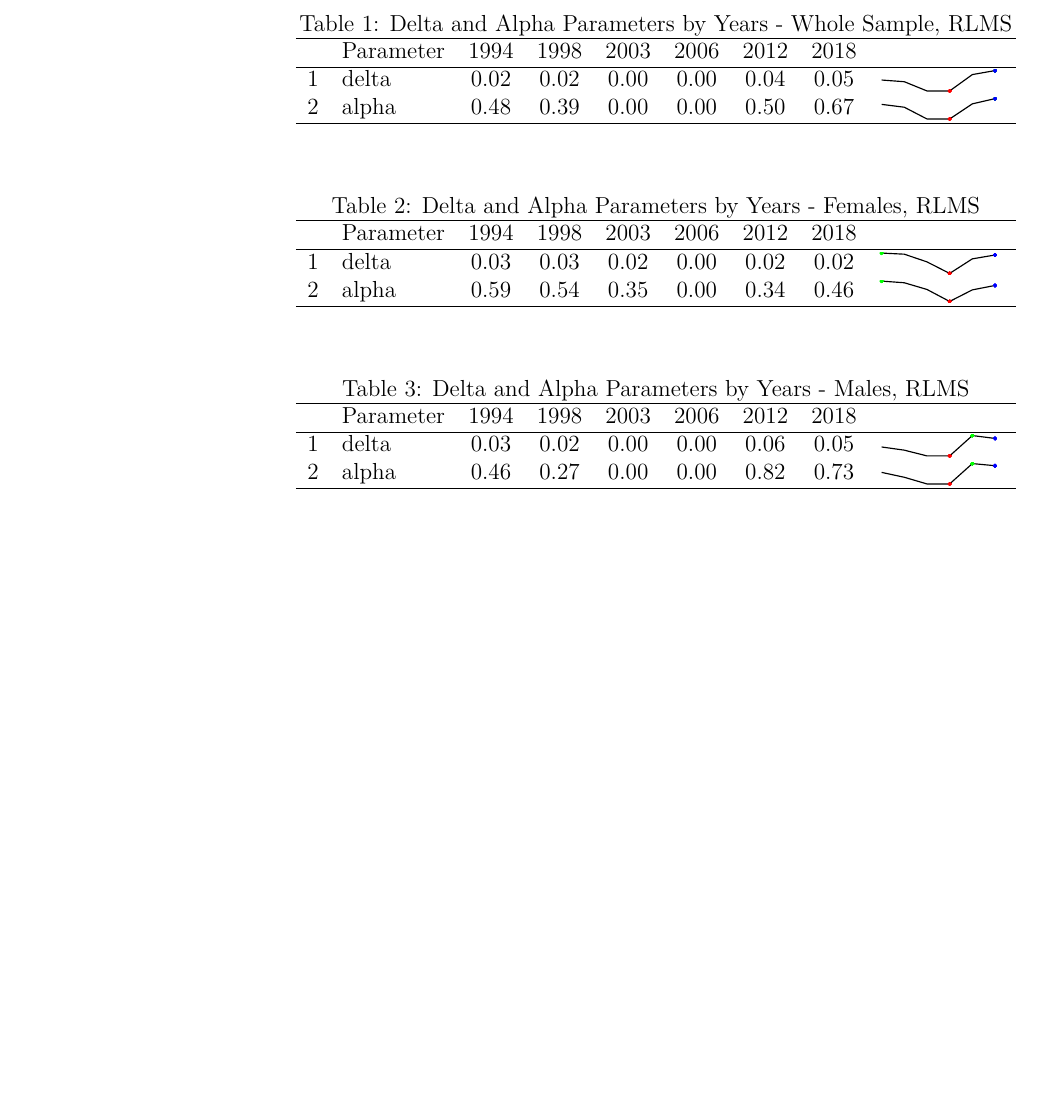
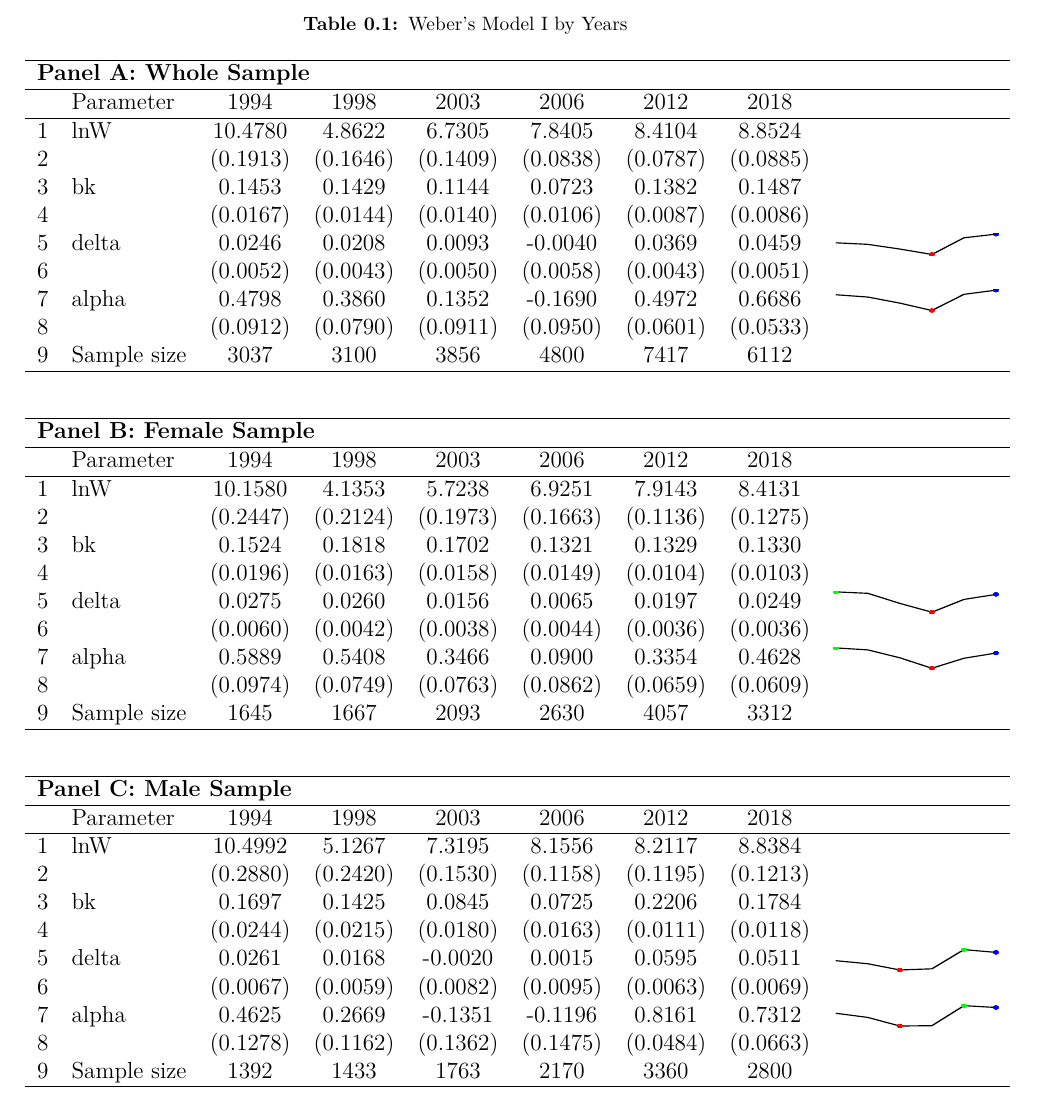
Before and after one commit to Ekaterina-Melianova/edreru, a LaTeX document (wp1/sparklines/Weber_tables.tex): part of the page, cut so that both start at the same text, the shorter picture padded with empty space. The pictures show the PDF file wp1/sparklines/Weber_tables.pdf that the author committed with the source.

Commit message:
Weber sparklines 2

```diff
--- a/wp1/sparklines/Weber_tables.tex
+++ b/wp1/sparklines/Weber_tables.tex
@@ -7,54 +81,71 @@
 \begin{document}
 
-\begin{table}[h!]
-	\centering
-	\caption{Delta and Alpha Parameters by Years - Whole Sample, RLMS}
+\begin{center}
+	\captionof{table}{Weber's Model I by Years}
 	\label{}
-	\begin{tabular}{clccccccc}
+	\keepXColumns
+	\begin{tabularx}{\textwidth}{clccccccc}
+		\hline
+		\multicolumn{9}{l}{\textbf{Panel A: Whole Sample}} \\
 		\hline
 		& Parameter & 1994 & 1998 & 2003 & 2006 & 2012 & 2018 & \\
 		\hline
-		1 & delta & 0.02 & 0.02 & 0.00 & 0.00 & 0.04 & 0.05 &
-		\graph{1}{1}{C:/Country/Russia/Data/SEASHELL/SEABYTE/Edreru/wp1/sparklines/Weber_sprk_all2-1} \\
-		2 & alpha & 0.48 & 0.39 & 0.00 & 0.00 & 0.50 & 0.67 &
-		\graph{1}{1}{C:/Country/Russia/Data/SEASHELL/SEABYTE/Edreru/wp1/sparklines/Weber_sprk_all2-2} \\
+		1 & lnW & 10.4780 & 4.8622 & 6.7305 & 7.8405 & 8.4104 & 8.8524 & \\
+		2 &  & (0.1913) & (0.1646) & (0.1409) & (0.0838) & (0.0787) & (0.0885) & \\
+		3 & bk & 0.1453 & 0.1429 & 0.1144 & 0.0723 & 0.1382 & 0.1487 & \\
+		4 &  & (0.0167) & (0.0144) & (0.0140) & (0.0106) & (0.0087) & (0.0086) & \\
+		5 & delta & 0.0246 & 0.0208 & 0.0093 & -0.0040 & 0.0369 & 0.0459 &
+		\graph{1}{1}{C:/Country/Russia/Data/SEASHELL/SEABYTE/Edreru/wp1/sparklines/Weber_sprk_all2-1}\\
+		6 &  & (0.0052) & (0.0043) & (0.0050) & (0.0058) & (0.0043) & (0.0051) & \\
+		7 & alpha & 0.4798 & 0.3860 & 0.1352 & -0.1690 & 0.4972 & 0.6686 &
+		\graph{1}{1}{C:/Country/Russia/Data/SEASHELL/SEABYTE/Edreru/wp1/sparklines/Weber_sprk_all2-2}\\
+		8 &  & (0.0912) & (0.0790) & (0.0911) & (0.0950) & (0.0601) & (0.0533) & \\
+		9 & Sample size & 3037 & 3100 & 3856 & 4800 & 7417 & 6112 & \\
 		\hline
-	\end{tabular}
-\end{table}
+\end{tabularx}
 
-
-\begin{table}[h!]
-	\centering
-	\caption{Delta and Alpha Parameters by Years - Females, RLMS}
-	\label{}
-	\begin{tabular}{clccccccc}
+\begin{tabularx}{\textwidth}{clccccccc}
+		\hline
+		\multicolumn{9}{l}{\textbf{Panel B: Female Sample}} \\
 		\hline
 		& Parameter & 1994 & 1998 & 2003 & 2006 & 2012 & 2018 & \\
 		\hline
-		1 & delta & 0.03 & 0.03 & 0.02 & 0.00 & 0.02 & 0.02 &
-		\graph{1}{1}{C:/Country/Russia/Data/SEASHELL/SEABYTE/Edreru/wp1/sparklines/Weber_sprk_f2-1} \\
-		2 & alpha & 0.59 & 0.54 & 0.35 & 0.00 & 0.34 & 0.46 &
-		\graph{1}{1}{C:/Country/Russia/Data/SEASHELL/SEABYTE/Edreru/wp1/sparklines/Weber_sprk_f2-2} \\
+		1 & lnW & 10.1580 & 4.1353 & 5.7238 & 6.9251 & 7.9143 & 8.4131 & \\
+		2 &  & (0.2447) & (0.2124) & (0.1973) & (0.1663) & (0.1136) & (0.1275) & \\
+		3 & bk & 0.1524 & 0.1818 & 0.1702 & 0.1321 & 0.1329 & 0.1330 & \\
+		4 &  & (0.0196) & (0.0163) & (0.0158) & (0.0149) & (0.0104) & (0.0103) & \\
+		5 & delta & 0.0275 & 0.0260 & 0.0156 & 0.0065 & 0.0197 & 0.0249 &
+		\graph{1}{1}{C:/Country/Russia/Data/SEASHELL/SEABYTE/Edreru/wp1/sparklines/Weber_sprk_f2-1}\\
+		6 &  & (0.0060) & (0.0042) & (0.0038) & (0.0044) & (0.0036) & (0.0036) & \\
+		7 & alpha & 0.5889 & 0.5408 & 0.3466 & 0.0900 & 0.3354 & 0.4628 &
+		\graph{1}{1}{C:/Country/Russia/Data/SEASHELL/SEABYTE/Edreru/wp1/sparklines/Weber_sprk_f2-2}\\
+		8 &  & (0.0974) & (0.0749) & (0.0763) & (0.0862) & (0.0659) & (0.0609) & \\
+		9 & Sample size & 1645 & 1667 & 2093 & 2630 & 4057 & 3312 & \\
 		\hline
-	\end{tabular}
-\end{table}
+\end{tabularx}
 
+\begin{tabularx}{\textwidth}{clccccccc}
+		\hline
+		\multicolumn{9}{l}{\textbf{Panel C: Male Sample}} \\
+		\hline
+		& Parameter & 1994 & 1998 & 2003 & 2006 & 2012 & 2018 & \\
+		\hline
+		1 & lnW & 10.4992 & 5.1267 & 7.3195 & 8.1556 & 8.2117 & 8.8384 & \\
+		2 &  & (0.2880) & (0.2420) & (0.1530) & (0.1158) & (0.1195) & (0.1213) & \\
+		3 & bk & 0.1697 & 0.1425 & 0.0845 & 0.0725 & 0.2206 & 0.1784 & \\
+		4 &  & (0.0244) & (0.0215) & (0.0180) & (0.0163) & (0.0111) & (0.0118) & \\
+		5 & delta & 0.0261 & 0.0168 & -0.0020 & 0.0015 & 0.0595 & 0.0511 &
+		\graph{1}{1}{C:/Country/Russia/Data/SEASHELL/SEABYTE/Edreru/wp1/sparklines/Weber_sprk_m2-1}\\
+		6 &  & (0.0067) & (0.0059) & (0.0082) & (0.0095) & (0.0063) & (0.0069) & \\
+		7 & alpha & 0.4625 & 0.2669 & -0.1351 & -0.1196 & 0.8161 & 0.7312 &
+		\graph{1}{1}{C:/Country/Russia/Data/SEASHELL/SEABYTE/Edreru/wp1/sparklines/Weber_sprk_m2-2}\\
+		8 &  & (0.1278) & (0.1162) & (0.1362) & (0.1475) & (0.0484) & (0.0663) & \\
+		9 & Sample size & 1392 & 1433 & 1763 & 2170 & 3360 & 2800 & \\
+		\hline
+\end{tabularx}
 
-\begin{table}[ht]
-	\centering
-	\caption{Delta and Alpha Parameters by Years - Males, RLMS}
-	\label{}
-	\begin{tabular}{clccccccc}
-		\hline
-		& Parameter & 1994 & 1998 & 2003 & 2006 & 2012 & 2018  & \\
-		\hline
-		1 & delta & 0.03 & 0.02 & 0.00 & 0.00 & 0.06 & 0.05 &
-		\graph{1}{1}{C:/Country/Russia/Data/SEASHELL/SEABYTE/Edreru/wp1/sparklines/Weber_sprk_m2-1} \\
-		2 & alpha & 0.46 & 0.27 & 0.00 & 0.00 & 0.82 & 0.73 &
-		\graph{1}{1}{C:/Country/Russia/Data/SEASHELL/SEABYTE/Edreru/wp1/sparklines/Weber_sprk_m2-2} \\
-		\hline
-	\end{tabular}
-\end{table}
+\end{center}
+
 
 
 \end{document}
```
Also changed, not shown: Stata/6yrs_tbl_all.csv (+16 -4 lines), Stata/6yrs_tbl_f.csv (+16 -4 lines), Stata/6yrs_tbl_m.csv (+16 -4 lines), wp1/sparklines/Weber_sprk_all.tex (+2 -2 lines), wp1/sparklines/Weber_sprk_f.tex (+2 -2 lines), wp1/sparklines/Weber_sprk_m.tex (+2 -2 lines), wp1/sparklines/Weber_sprk_all2-1.pdf, wp1/sparklines/Weber_sprk_all2-2.pdf, wp1/sparklines/Weber_sprk_f2-1.pdf, wp1/sparklines/Weber_sprk_f2-2.pdf, wp1/sparklines/Weber_sprk_m2-1.pdf, wp1/sparklines/Weber_sprk_m2-2.pdf, wp1/sparklines/Weber_tables.pdf, wp1/sparklines/Weber_tables.tex (78 more changed lines), 2 other files.
